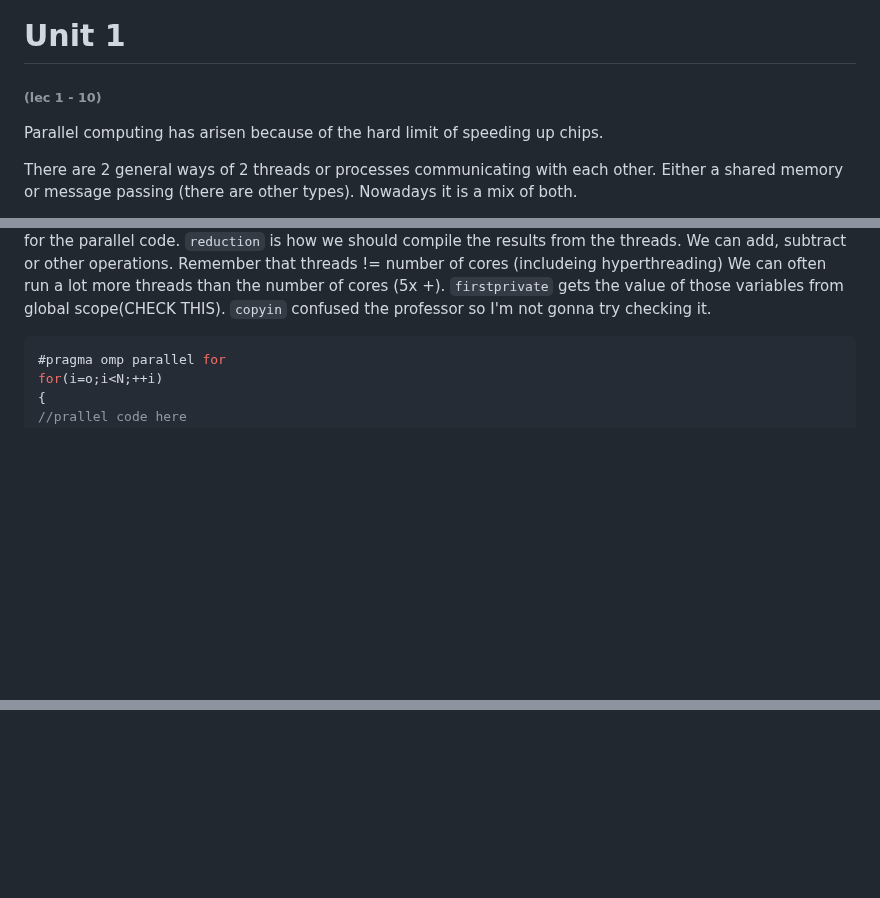
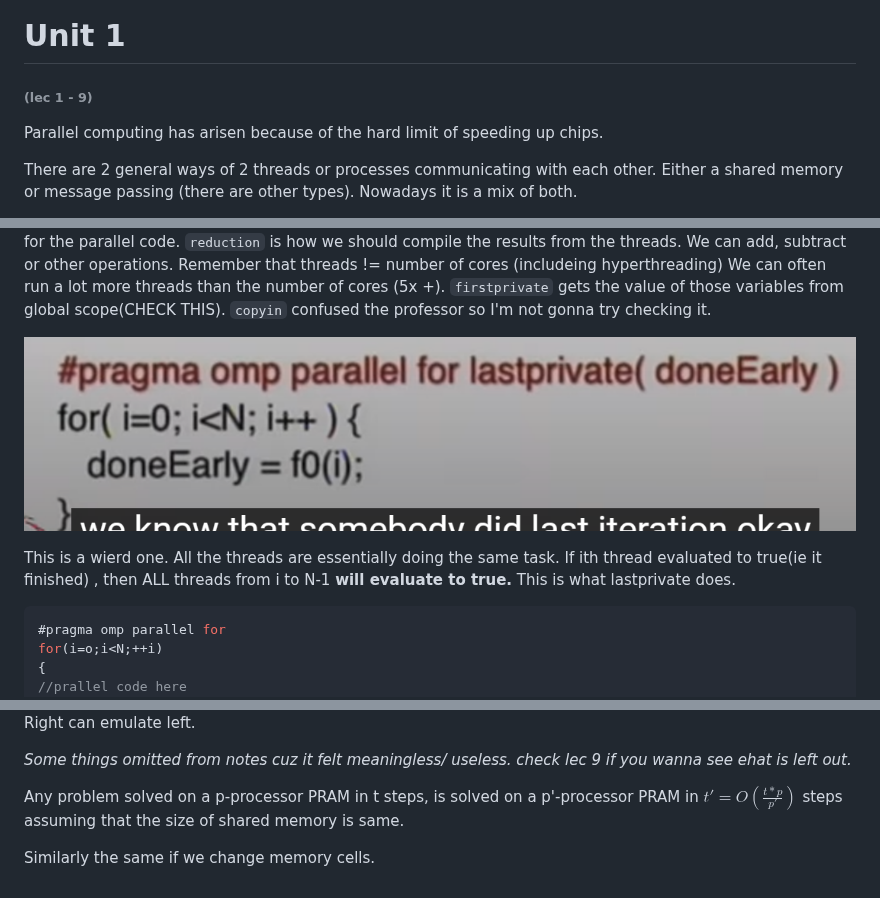
Before and after one commit to Wambyat/mah-notes, a Markdown page: Semester - 7/Parallel Computing/Unit 1.md, 3 parts joined by grey strips. Rendered like a GitHub page; pictures changed too: images/2023-10-09-15-25-07-image.png (added); blank space fills up the shorter version.

Commit message:
unit 1 done

````diff
--- a/Semester - 7/Parallel Computing/Unit 1.md
+++ b/Semester - 7/Parallel Computing/Unit 1.md
@@ -1,6 +1,6 @@
 # Unit 1
 
-###### (lec 1 - 10)
+###### (lec 1 - 9)
 
 Parallel computing has arisen because of the hard limit of speeding up chips.
 
@@ -161,6 +161,10 @@ Flush ,assuming the compiler understands Flush, ensures that the compiler can't
 
 <img title="" src="../../images/2023-10-09-11-37-34-image.png" alt="" width="452" data-align="center">These are different parameters that we can define for the parallel code. `reduction` is how we should compile the results from the threads. We can add, subtract or other operations. Remember that threads != number of cores (includeing hyperthreading) We can often run a lot more threads than the number of cores (5x +). `firstprivate` gets the value of those variables from global scope(CHECK THIS). `copyin` confused the professor so I'm not gonna try checking it.
 
+![](../../images/2023-10-09-15-25-07-image.png)
+
+This is a wierd one. All the threads are essentially doing the same task. If ith thread evaluated to true(ie it finished) , then ALL threads from i to N-1 **will evaluate to true.** This is what lastprivate does.
+
 ```c
 #pragma omp parallel for
 for(i=o;i<N;++i)
@@ -216,0 +250,7 @@ Inside a critical region we shouldn't have a:
+Right can emulate left.
+
+*Some things omitted from notes cuz it felt meaningless/ useless. check lec 9 if you wanna see ehat is left out.*
+
+Any problem solved on a p-processor PRAM in t steps, is solved on a p'-processor PRAM in $t' = O(\frac{t*p}{p'})$ steps assuming that the size of shared memory is same.
+
+Similarly the same if we change memory cells.
````
Also changed, not shown: other parts of Semester - 7/Parallel Computing/Unit 1.md (+30 -1 lines), images/2023-10-09-15-32-31-image.png (added), images/2023-10-09-15-50-32-image.png (added), images/2023-10-09-16-01-41-image.png (added), images/2023-10-09-16-10-58-image.png (added), 1 other file.
